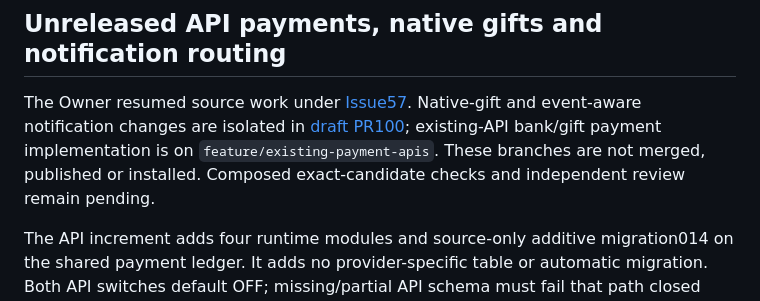
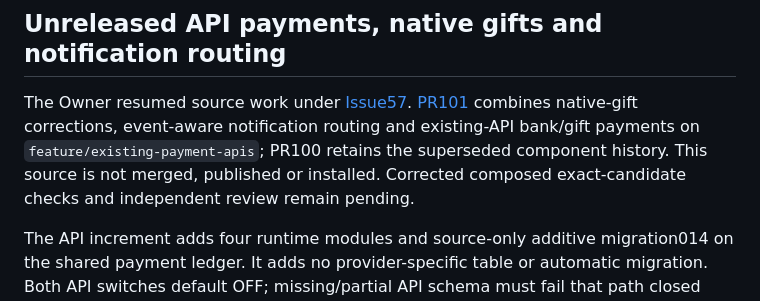
Before and after one commit to ach1992/bot-refactor, a Markdown page: docs/post-v9/NEXT-RELEASE.md, the part around the change. Drawn GitHub-style.

```diff
--- a/docs/post-v9/NEXT-RELEASE.md
+++ b/docs/post-v9/NEXT-RELEASE.md
@@ -2,7 +2,7 @@
 
 ## Unreleased API payments, native gifts and notification routing
 
-The Owner resumed source work under [Issue57](https://github.com/ach1992/bot-refactor/issues/57). Native-gift and event-aware notification changes are isolated in [draft PR100](https://github.com/ach1992/bot-refactor/pull/100); existing-API bank/gift payment implementation is on `feature/existing-payment-apis`. These branches are not merged, published or installed. Composed exact-candidate checks and independent review remain pending.
+The Owner resumed source work under [Issue57](https://github.com/ach1992/bot-refactor/issues/57). [PR101](https://github.com/ach1992/bot-refactor/pull/101) combines native-gift corrections, event-aware notification routing and existing-API bank/gift payments on `feature/existing-payment-apis`; PR100 retains the superseded component history. This source is not merged, published or installed. Corrected composed exact-candidate checks and independent review remain pending.
 
 The API increment adds four runtime modules and source-only additive migration014 on the shared payment ledger. It adds no provider-specific table or automatic migration. Both API switches default OFF; missing/partial API schema must fail that path closed while preserving legacy manual behavior. Follow [the current contract](API-PAYMENT-EVIDENCE.md) for exact full-amount SMS matching, ten-minute receipt fallback, code review, consumption-only late evidence and notification recipients. No plugin changes are prerequisites. The unrelated legacy automatic bank path and backup destination remain unchanged.
 
```
Also changed, not shown: docs/post-v9/API-PAYMENT-EVIDENCE.md (+7 -1 lines).
